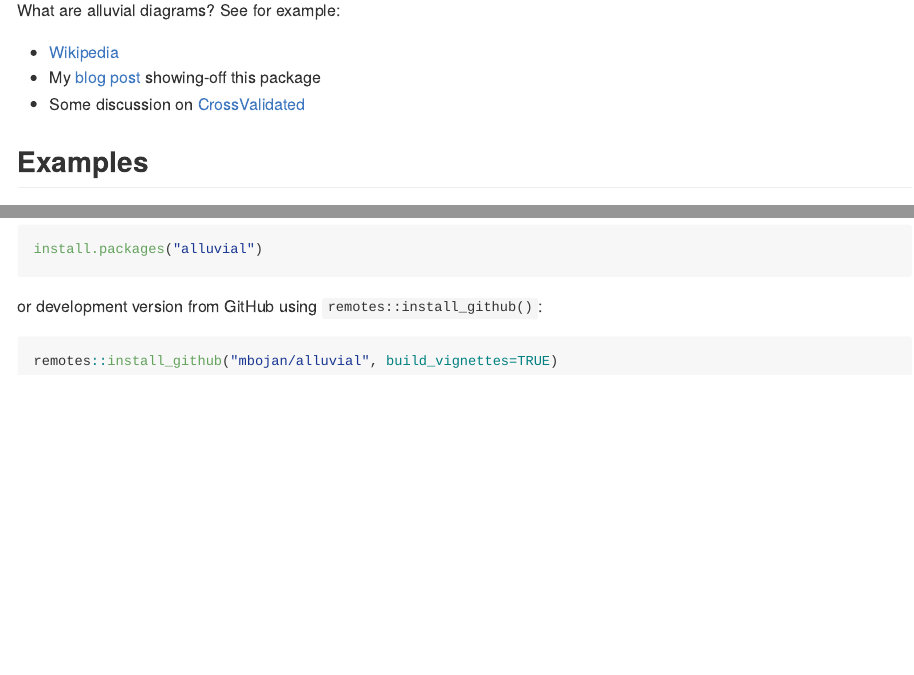
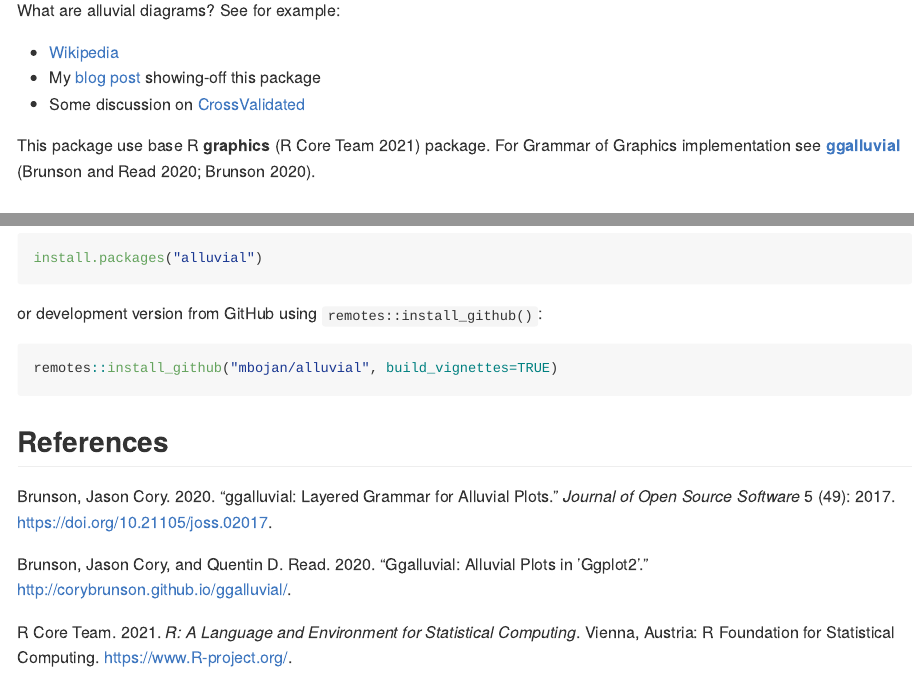
Before and after one commit to mbojan/alluvial, an R Markdown document (README.Rmd): the page in a window 1100 px wide, from 110 px down, and a second part further down, joined at a grey line. The pictures show the output file README.md that the author committed with the source, drawn offline in the style of GitHub; badge pictures from the web are left out.

Commit message:
Update README
Add a link to ggalluvial.

````diff
--- a/README.Rmd
+++ b/README.Rmd
@@ -2,6 +2,7 @@
 output:
   github_document:
     html_preview: false
+bibliography: vignettes/alluvial.bib
 editor_options:
   chunk_output_type: console
 ---
@@ -34,6 +35,8 @@ What are alluvial diagrams? See for example:
 * [Wikipedia](http://en.wikipedia.org/wiki/Alluvial_diagram)
 * My [blog post](http://bc.bojanorama.pl/2014/03/alluvial-diagrams) showing-off this package
 * Some discussion on [CrossValidated](http://stats.stackexchange.com/questions/12029/is-it-possible-to-create-parallel-sets-plot-using-r)
+
+This package use base R **graphics** [@r-graphics] package. For Grammar of Graphics implementation see [**ggalluvial**](https://github.com/corybrunson/ggalluvial) [@r-ggalluvial;@ggalluvial-article].
 
 
 ## Examples
@@ -91,3 +94,8 @@ or development version from GitHub using `remotes::install_github()`:
 ```{r, eval=FALSE}
 remotes::install_github("mbojan/alluvial", build_vignettes=TRUE)
 ```
+
+
+
+
+## References
--- /dev/null
+++ b/vignettes/alluvial.bib
@@ -0,0 +1,27 @@
+@Manual{r-graphics,
+    title = {R: A Language and Environment for Statistical Computing},
+    author = {{R Core Team}},
+    organization = {R Foundation for Statistical Computing},
+    address = {Vienna, Austria},
+    year = {2021},
+    url = {https://www.R-project.org/},
+}
+
+@Misc{r-ggalluvial,
+  title = {ggalluvial: Alluvial Plots in 'ggplot2'},
+  author = {Jason Cory Brunson and Quentin D. Read},
+  year = {2020},
+  note = {R package version 0.12.3},
+  url = {http://corybrunson.github.io/ggalluvial/},
+}
+
+@Article{ggalluvial-article,
+  title = {{ggalluvial}: Layered Grammar for Alluvial Plots},
+  author = {Jason Cory Brunson},
+  year = {2020},
+  journal = {Journal of Open Source Software},
+  volume = {5},
+  number = {49},
+  pages = {2017},
+  doi = {10.21105/joss.02017},
+}
````
Also changed, not shown: README.md.
